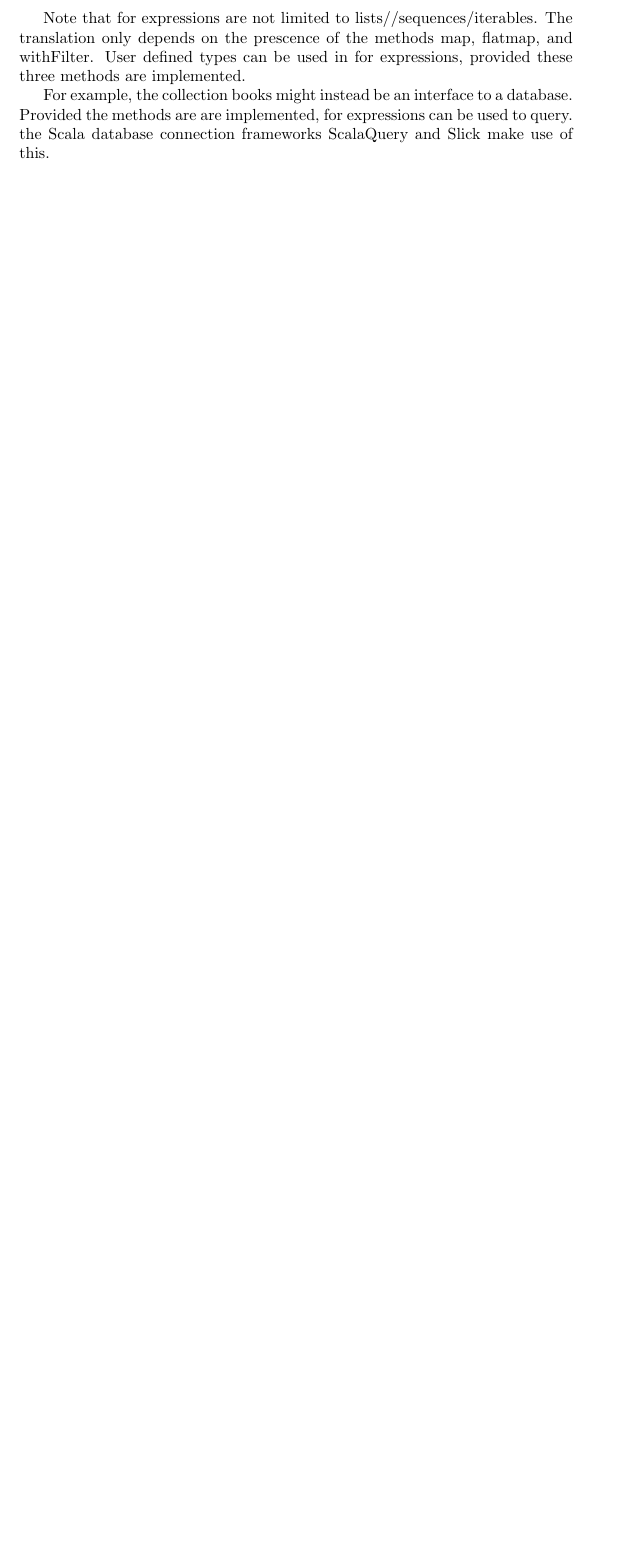
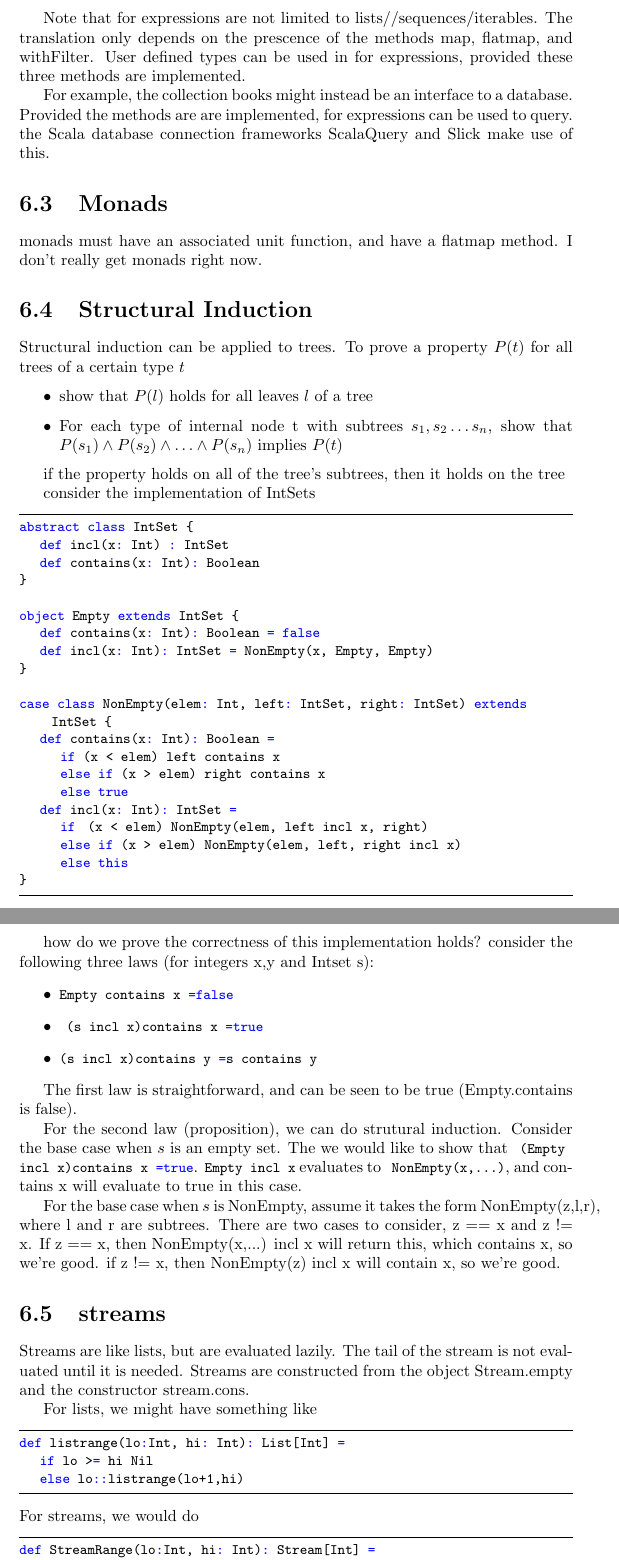
Before and after one commit to petethegreat/scala_courses, a LaTeX thesis (notes/notes.tex, which reads notes/program_design.tex): part of page 30 of 30 before the commit and two parts of pages 30 and 31 of 31 after it, the two joined at a grey line, cut so that both start at the same text, the shorter picture padded with empty space. Compiled offline with pdfLaTeX.

```diff
--- a/notes/program_design.tex
+++ b/notes/program_design.tex
@@ -80,3 +80,79 @@
 Note that for expressions are not limited to lists//sequences/iterables. The translation only depends on the prescence of the methods map, flatmap, and withFilter. User defined types can be used in for expressions, provided these three methods are implemented.
 
 For example, the collection books might instead be an interface to a database. Provided the methods are are implemented, for expressions can be used to query. the Scala database connection frameworks ScalaQuery and Slick make use of this.
+
+
+
+\section{Monads}
+
+monads must have an associated unit function, and have a flatmap method. I don't really get monads right now.
+
+\section{Structural Induction}
+
+Structural induction can be applied to trees.
+To prove a property $P(t)$ for all trees of a certain type $t$
+\begin{itemize}
+	\item show that $P(l)$ holds for all leaves $l$ of a tree
+	\item For each type of internal node t with subtrees $s_1, s_2 \ldots s_n$, show that
+	$P(s_1)\wedge P(s_2)\wedge \ldots \wedge P(s_n)$ implies $P(t)$
+\end{itemize}
+
+if the property holds on all of the tree's subtrees, then it holds on the tree
+
+
+consider the implementation of IntSets
+
+\begin{lstlisting}
+abstract class IntSet {
+	def incl(x: Int) : IntSet
+	def contains(x: Int): Boolean
+}
+
+object Empty extends IntSet {
+	def contains(x: Int): Boolean = false
+	def incl(x: Int): IntSet = NonEmpty(x, Empty, Empty)
+}
+
+case class NonEmpty(elem: Int, left: IntSet, right: IntSet) extends IntSet {
+	def contains(x: Int): Boolean =
+		if (x < elem) left contains x
+		else if (x > elem) right contains x
+		else true
+	def incl(x: Int): IntSet =
+		if  (x < elem) NonEmpty(elem, left incl x, right)
+		else if (x > elem) NonEmpty(elem, left, right incl x)
+		else this
+}
+\end{lstlisting}
+
+how do we prove the correctness of this implementation holds?
+consider the following three laws (for integers x,y and Intset s):
+\begin{itemize}
+	\item \lstinline|Empty contains x = false|
+	\item \lstinline| (s incl x) contains x = true|
+	\item \lstinline|(s incl x) contains y = s contains y|
+\end{itemize}
+
+The first law is straightforward, and can be seen to be true (Empty.contains is false).
+
+For the second law (proposition), we can do strutural induction. Consider the base case when $s$ is an empty set. The we would like to show that \lstinline| (Empty incl x) contains x = true|. \lstinline|Empty incl x| evaluates to \lstinline| NonEmpty(x,...)|, and contains x will evaluate to true in this case.
+
+For the base case when $s$ is NonEmpty, assume it takes the form NonEmpty(z,l,r), where l and r are subtrees. There are two cases to consider, z == x and z != x. If z == x, then NonEmpty(x,...) incl x will return this, which contains x, so we're good. if z != x, then NonEmpty(z) incl x will contain x, so we're good.
+\section{streams}
+
+Streams are like lists, but are evaluated lazily. The tail of the stream is not evaluated until it is needed. Streams are constructed from the object Stream.empty and the constructor stream.cons.
+
+For lists, we might have something like
+\begin{lstlisting}
+def listrange(lo:Int, hi: Int): List[Int] =
+	if lo >= hi Nil
+	else lo::listrange(lo+1,hi)
+\end{lstlisting}
+For streams, we would do
+\begin{lstlisting}
+def StreamRange(lo:Int, hi: Int): Stream[Int] =
+	if lo >= hi Stream.empty
+	else Stream.cons(lo,StreamRange(lo+1,hi))
+\end{lstlisting}
+
+The standard shorthand for the cons operator, \lstinline|::|, will always produce a list. There is an equivalent for streams, the hash operator: \lstinline|#::|, which can be used in expressions and patterns.
```
Also changed, not shown: notes/functional_design.tex (+1 -0 lines), 4 other files.
